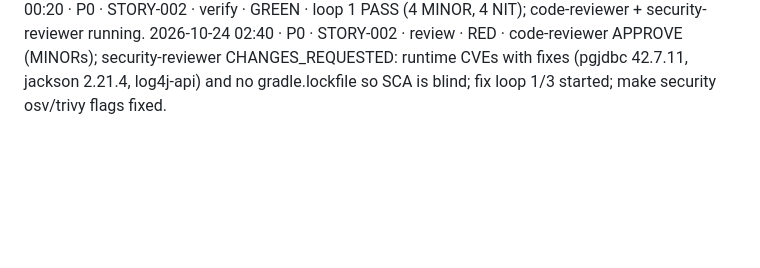
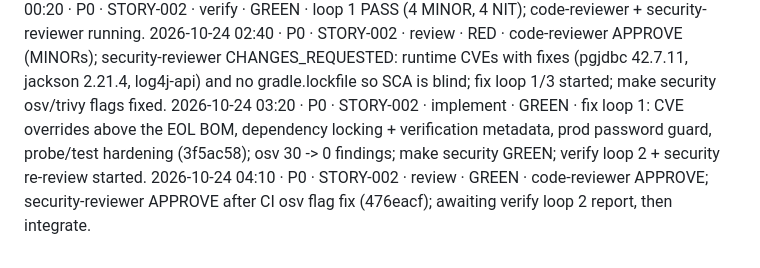
Before and after one commit to mohamedshehataa/masroof, a Markdown page: docs/PROGRESS.md, the part around the change. GitHub-like rendering; blank space fills up the shorter version.

Commit message:
docs(STORY-002): review report final APPROVE [STORY-002]

```diff
--- a/docs/PROGRESS.md
+++ b/docs/PROGRESS.md
@@ -18,3 +18,5 @@ Newest entries at the bottom. The SessionStart hook prints the last 20 lines, so
 2026-10-24 00:20 · P0 · STORY-001 · verify · RED · loop 2/3 FAIL: all loop-1 claims hold; 7 new MAJOR (git option prefixes/--mirror/update-ref, -n after -m, find -delete/cmd rd, 8.3 names and ::$DATA streams, sed file-name injection); loop 3 adds structural defenses (protected-file integrity restore, pre-push hook, long-name canonicalisation).
 2026-10-24 00:20 · P0 · STORY-002 · verify · GREEN · loop 1 PASS (4 MINOR, 4 NIT); code-reviewer + security-reviewer running.
 2026-10-24 02:40 · P0 · STORY-002 · review · RED · code-reviewer APPROVE (MINORs); security-reviewer CHANGES_REQUESTED: runtime CVEs with fixes (pgjdbc 42.7.11, jackson 2.21.4, log4j-api) and no gradle.lockfile so SCA is blind; fix loop 1/3 started; make security osv/trivy flags fixed.
+2026-10-24 03:20 · P0 · STORY-002 · implement · GREEN · fix loop 1: CVE overrides above the EOL BOM, dependency locking + verification metadata, prod password guard, probe/test hardening (3f5ac58); osv 30 -> 0 findings; make security GREEN; verify loop 2 + security re-review started.
+2026-10-24 04:10 · P0 · STORY-002 · review · GREEN · code-reviewer APPROVE; security-reviewer APPROVE after CI osv flag fix (476eacf); awaiting verify loop 2 report, then integrate.
```
Also changed, not shown: 1 other file.
